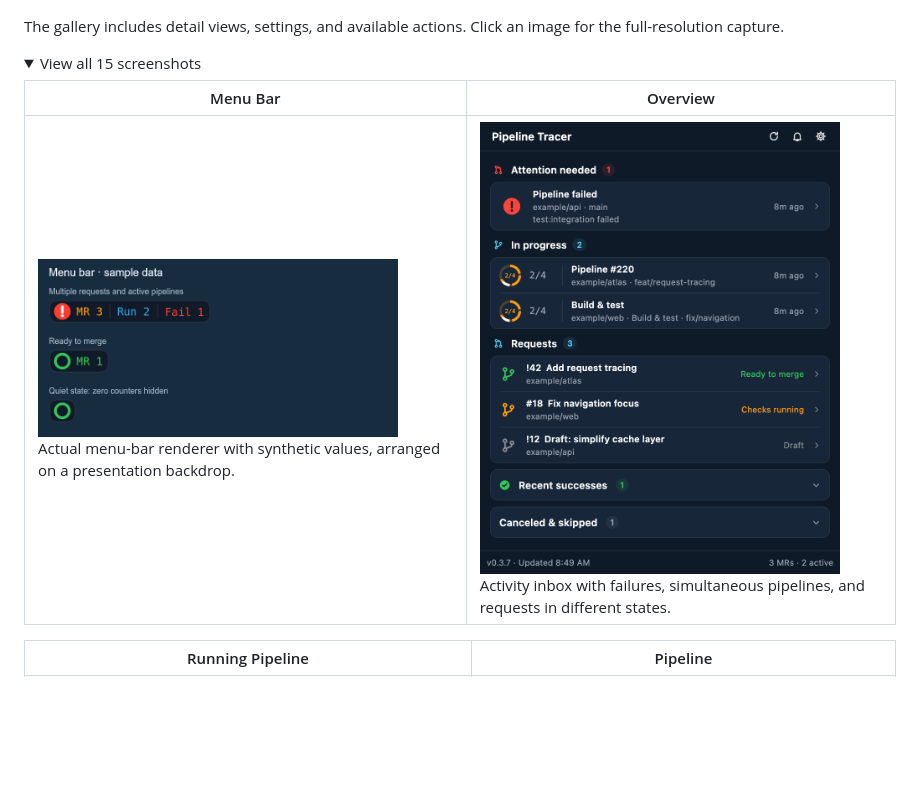
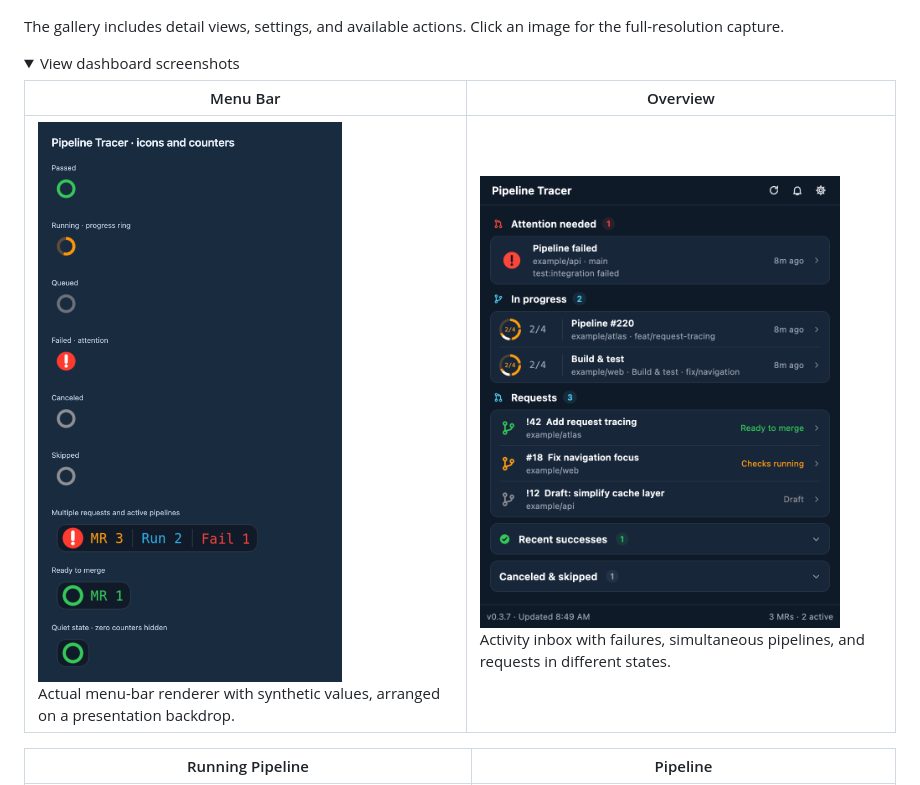
Before and after one commit to krisrmgua/GitLabTracer, a Markdown page: README.md, the part around one of its changes. Drawn GitHub-style; pictures changed too: docs/screenshots/menu-bar.png; folded sections open; blank space fills up the shorter version.

```diff
--- a/README.md
+++ b/README.md
@@ -23,7 +33,7 @@ Screenshots of the current Electron interface on macOS, using fictional projects
 The gallery includes detail views, settings, and available actions. Click an image for the full-resolution capture.
 
 <details>
-<summary>View all 15 screenshots</summary>
+<summary>View dashboard screenshots</summary>
 
 | Menu Bar | Overview |
 | --- | --- |
```
Also changed, not shown: other parts of README.md (+10 -0 lines), docs/menu-bar.md (added, +19 -0 lines), docs/screenshots/README.md (+6 -0 lines), 6 other files.
